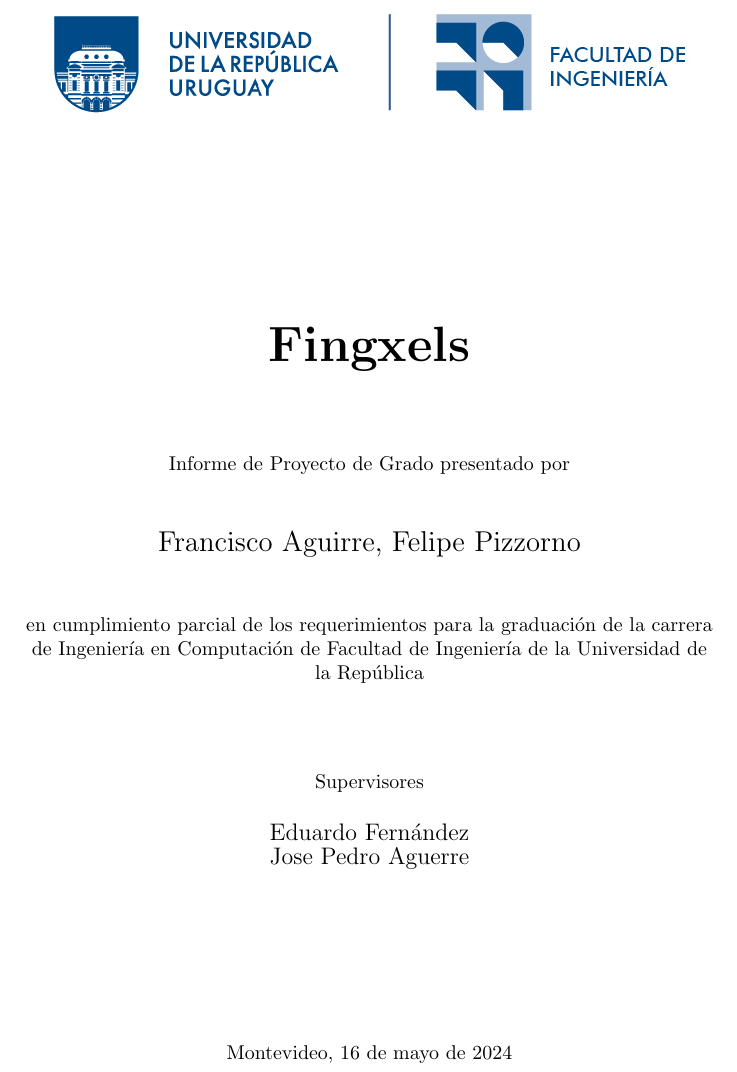
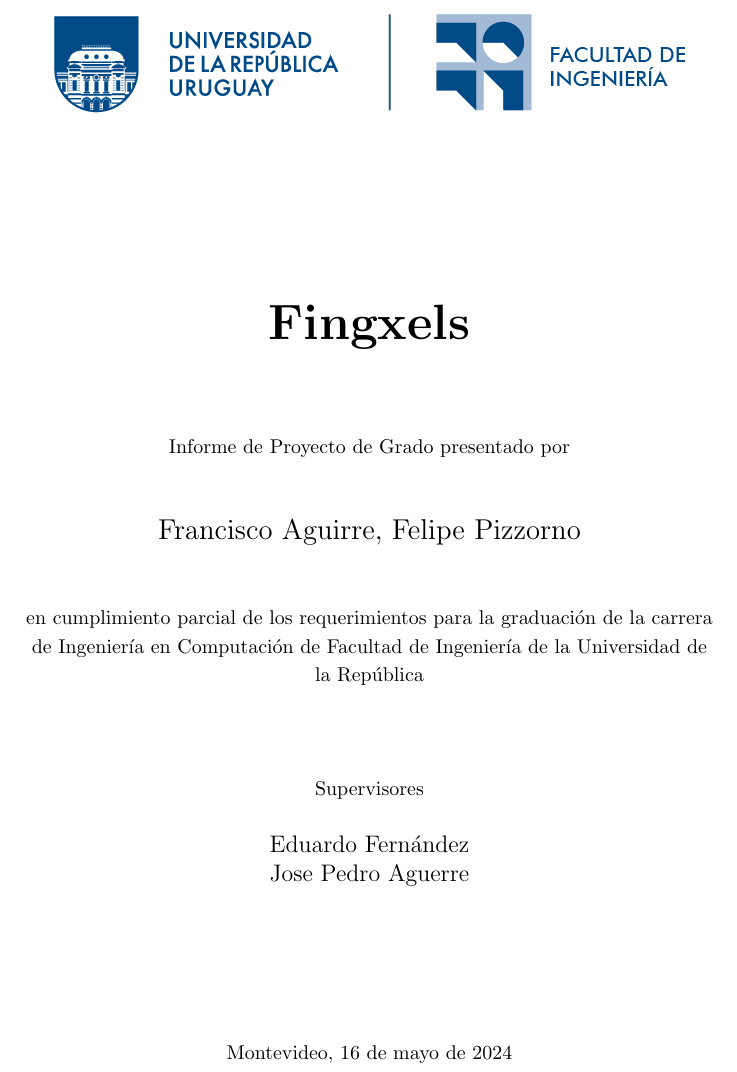
Before and after one commit to franciscoaguirre/voxel-cone-tracing-paper, a LaTeX thesis (main.tex): part of page 3 of 59 before the commit and part of page 3 of 65 after it, cut so that both start at the same text. Compiled offline with pdfLaTeX.

Commit message:
feat: increase line spacing

```diff
--- a/main.tex
+++ b/main.tex
@@ -11,6 +11,9 @@
 
 % Agranda las filas de las tablas
 \renewcommand{\arraystretch}{1.5}
+
+% Interlineado
+\renewcommand{\baselinestretch}{1.2}
 
 % Traté de que dijera "Tabla" en las captions de las tablas en lugar de "Cuadro"
 % No funcionó :(
```
